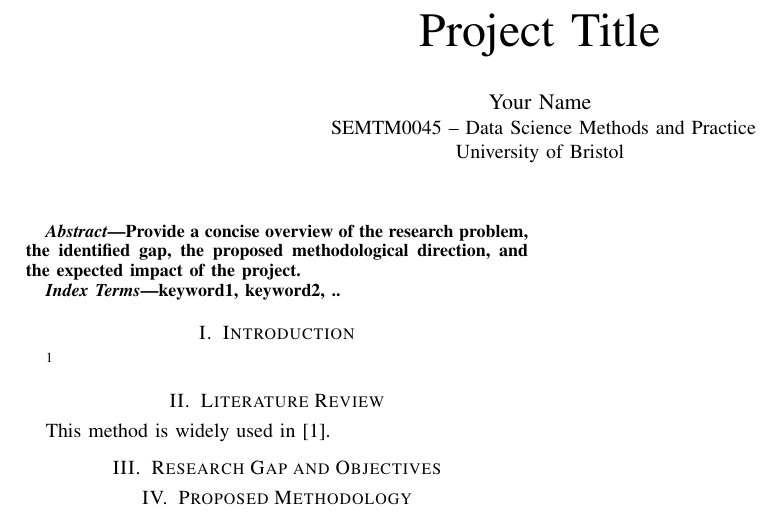
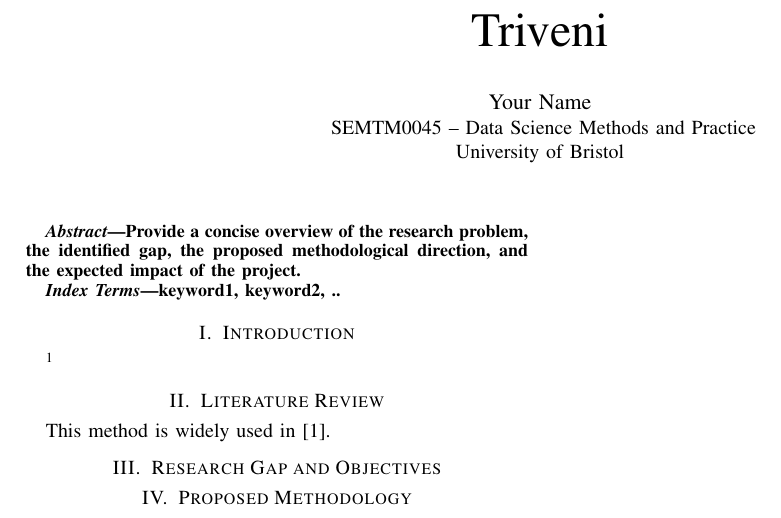
Before and after one commit to DTriveni/Try, a LaTeX paper (LaTex Source File/main.tex): part of the page, cut at the place of the change. Compiled offline with pdfLaTeX; a missing font is replaced by an installed copy or a similar font; a LaTeX package or settings file that is missing is left out.

Commit message:
Try 2 project title

```diff
--- a/LaTex Source File/main.tex
+++ b/LaTex Source File/main.tex
@@ -10,7 +10,7 @@
 
 \begin{document}
 
-\title{Project Title}
+\title{Triveni}
 
 \author{
 \IEEEauthorblockN{Your Name}
```
